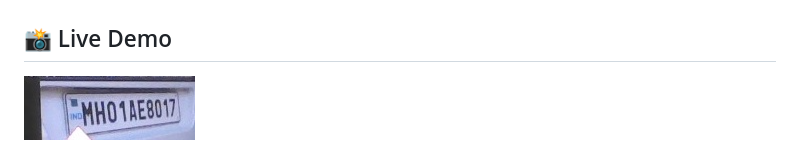
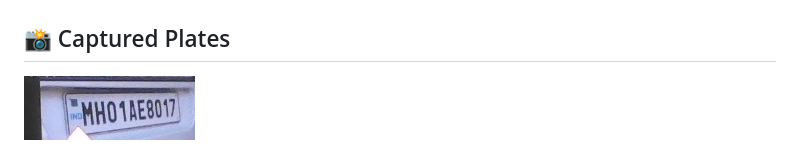
Before and after one commit to hide0203/Vehicle-plate-recognition, a Markdown page: README.md, the part around the change. Rendered like a GitHub page.

```diff
--- a/README.md
+++ b/README.md
@@ -8,7 +8,7 @@
 ## WEB UI
 ![WEB UI](<Screenshot 2025-07-20 133828.png>)
 
-## 📸 Live Demo
+## 📸 Captured Plates
 
 
 ![Image 1](image.png)
```
